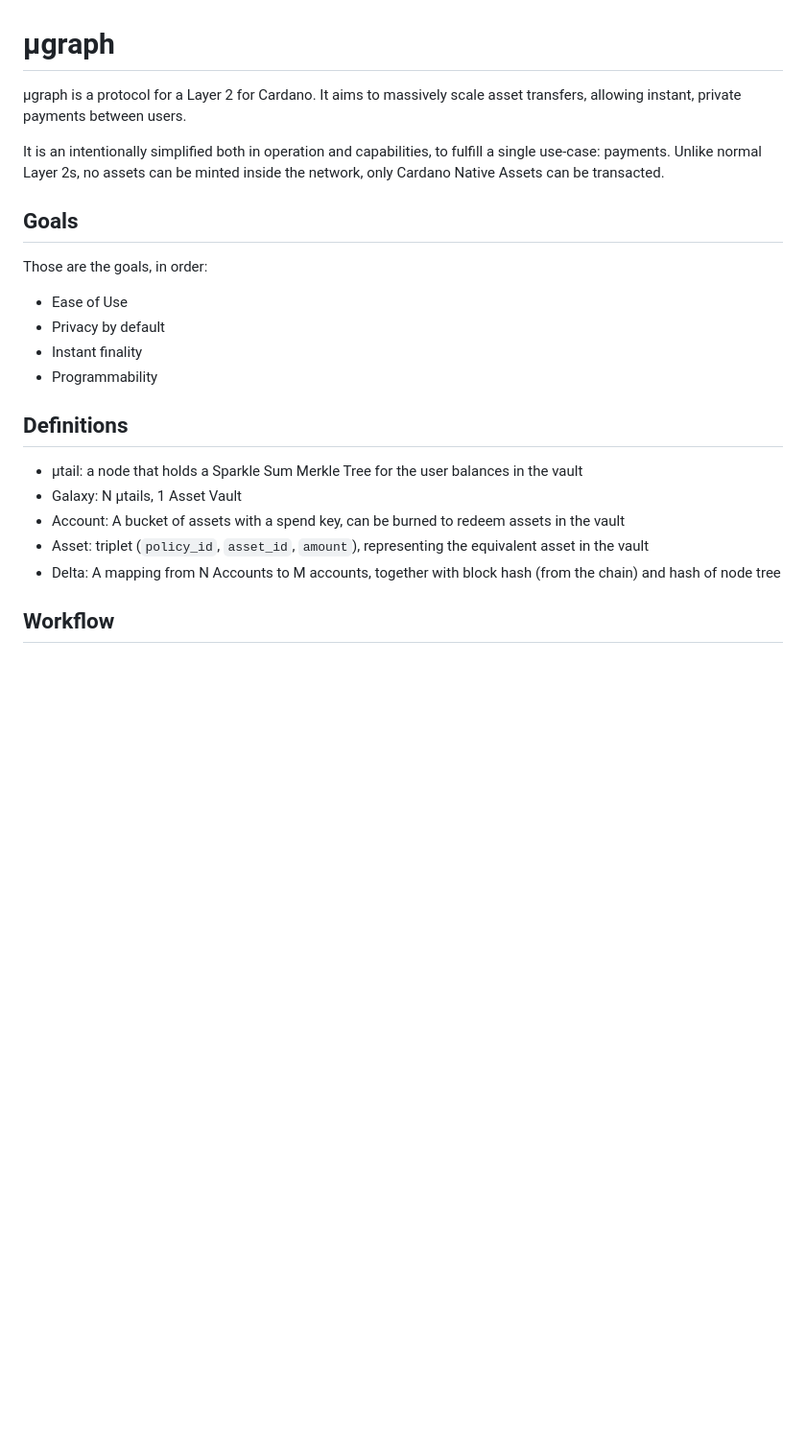
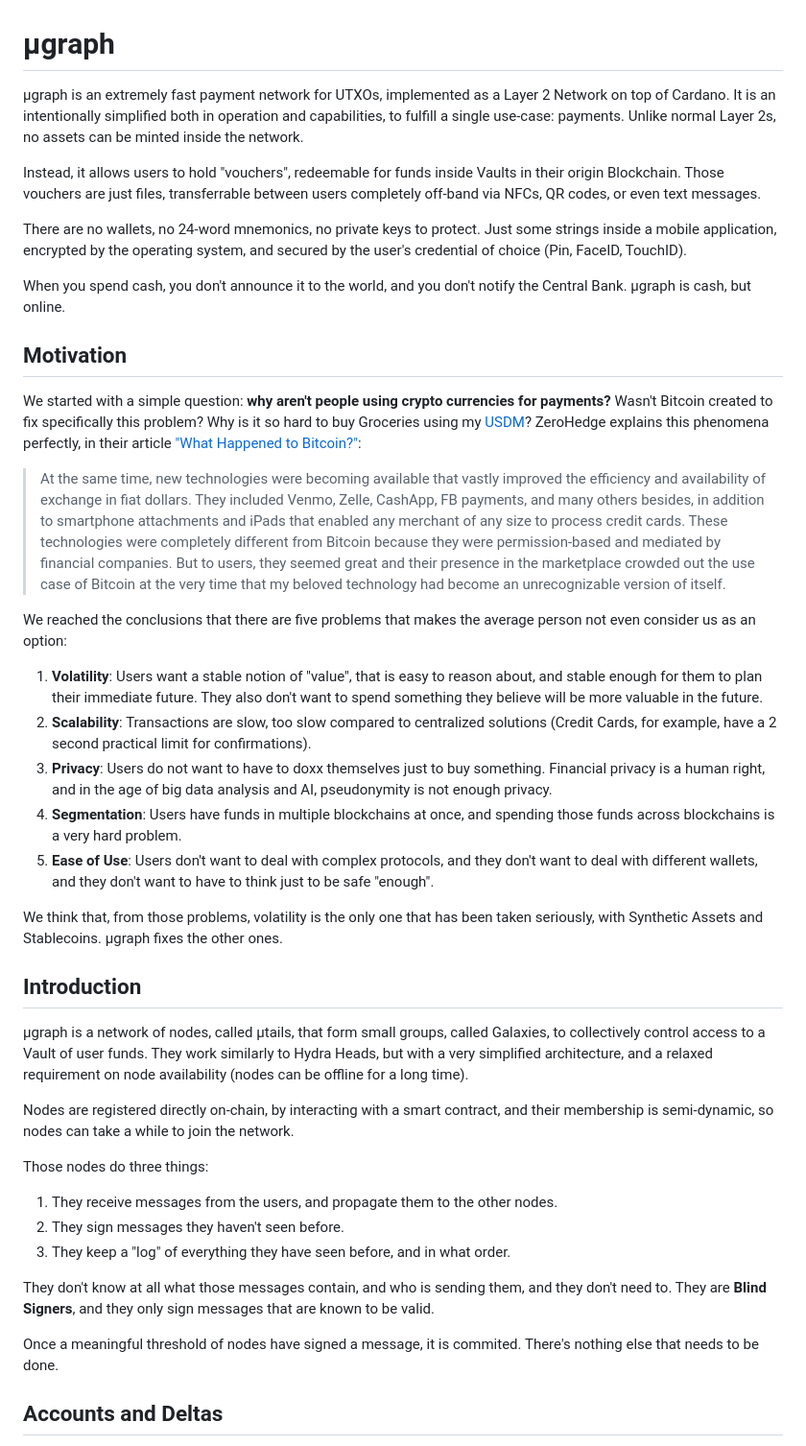
Before and after one commit to mugraph-payments/mugraph, a Markdown page: README.md, the part around the change printed below. Shown: that part at 96% size. Rendered like a GitHub page; blank space fills up the shorter version.

Commit message:
doc: rewritten introduction and definitions

```diff
--- a/README.md
+++ b/README.md
@@ -1,24 +1,44 @@
 # µgraph
 
-µgraph is a protocol for a Layer 2 for Cardano. It aims to massively scale asset transfers, allowing instant, private payments between users.
+µgraph is an extremely fast payment network for UTXOs, implemented as a Layer 2 Network on top of Cardano. It is an intentionally simplified both in operation and capabilities, to fulfill a single use-case: payments. Unlike normal Layer 2s, no assets can be minted inside the network.
 
-It is an intentionally simplified both in operation and capabilities, to fulfill a single use-case: payments. Unlike normal Layer 2s, no assets can be minted inside the network, only Cardano Native Assets can be transacted.
+Instead, it allows users to hold "vouchers", redeemable for funds inside Vaults in their origin Blockchain. Those vouchers are just files, transferrable between users completely off-band via NFCs, QR codes, or even text messages.
 
-## Goals
+There are no wallets, no 24-word mnemonics, no private keys to protect. Just some strings inside a mobile application, encrypted by the operating system, and secured by the user's credential of choice (Pin, FaceID, TouchID).
 
-Those are the goals, in order:
+When you spend cash, you don't announce it to the world, and you don't notify the Central Bank. µgraph is cash, but online.
 
-- Ease of Use
-- Privacy by default
-- Instant finality
-- Programmability
+## Motivation
 
-## Definitions
+We started with a simple question: **why aren't people using crypto currencies for payments?** Wasn't Bitcoin created to fix specifically this problem? Why is it so hard to buy Groceries using my [USDM](https://mehen.io)? ZeroHedge explains this phenomena perfectly, in their article ["What Happened to Bitcoin?"](https://www.zerohedge.com/crypto/what-happened-bitcoin):
 
-- µtail: a node that holds a Sparkle Sum Merkle Tree for the user balances in the vault
-- Galaxy: N µtails, 1 Asset Vault
-- Account: A bucket of assets with a spend key, can be burned to redeem assets in the vault
-- Asset: triplet (`policy_id`, `asset_id`, `amount`), representing the equivalent asset in the vault
-- Delta: A mapping from N Accounts to M accounts, together with block hash (from the chain) and hash of node tree
+> At the same time, new technologies were becoming available that vastly improved the efficiency and availability of exchange in fiat dollars. They included Venmo, Zelle, CashApp, FB payments, and many others besides, in addition to smartphone attachments and iPads that enabled any merchant of any size to process credit cards. These technologies were completely different from Bitcoin because they were permission-based and mediated by financial companies. But to users, they seemed great and their presence in the marketplace crowded out the use case of Bitcoin at the very time that my beloved technology had become an unrecognizable version of itself.
 
-## Workflow
+We reached the conclusions that there are five problems that makes the average person not even consider us as an option:
+
+1. **Volatility**: Users want a stable notion of "value", that is easy to reason about, and stable enough for them to plan their immediate future. They also don't want to spend something they believe will be more valuable in the future.
+1. **Scalability**: Transactions are slow, too slow compared to centralized solutions (Credit Cards, for example, have a 2 second practical limit for confirmations).
+1. **Privacy**: Users do not want to have to doxx themselves just to buy something. Financial privacy is a human right, and in the age of big data analysis and AI, pseudonymity is not enough privacy.
+1. **Segmentation**: Users have funds in multiple blockchains at once, and spending those funds across blockchains is a very hard problem.
+1. **Ease of Use**: Users don't want to deal with complex protocols, and they don't want to deal with different wallets, and they don't want to have to think just to be safe "enough".
+
+We think that, from those problems, volatility is the only one that has been taken seriously, with Synthetic Assets and Stablecoins. µgraph fixes the other ones.
+
+## Introduction
+
+µgraph is a network of nodes, called µtails, that form small groups, called Galaxies, to collectively control access to a Vault of user funds. They work similarly to Hydra Heads, but with a very simplified architecture, and a relaxed requirement on node availability (nodes can be offline for a long time).
+
+Nodes are registered directly on-chain, by interacting with a smart contract, and their membership is semi-dynamic, so nodes can take a while to join the network.
+
+Those nodes do three things:
+
+1. They receive messages from the users, and propagate them to the other nodes.
+2. They sign messages they haven't seen before.
+3. They keep a "log" of everything they have seen before, and in what order.
+
+They don't know at all what those messages contain, and who is sending them, and they don't need to. They are **Blind Signers**, and they only sign messages that are known to be valid.
+
+Once a meaningful threshold of nodes have signed a message, it is commited. There's nothing else that needs to be done.
+
+## Accounts and Deltas
+
```
Also changed, not shown: other parts of README.md (+35 -98 lines).
